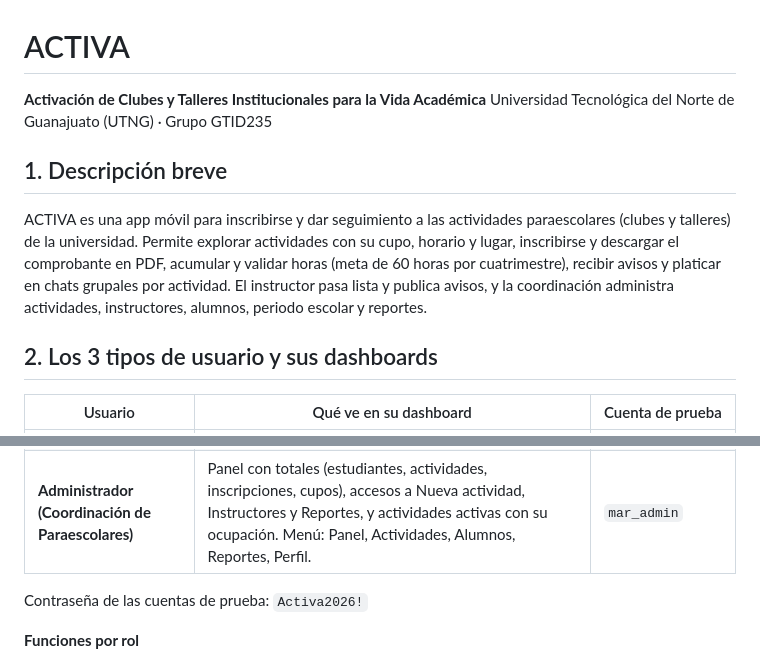
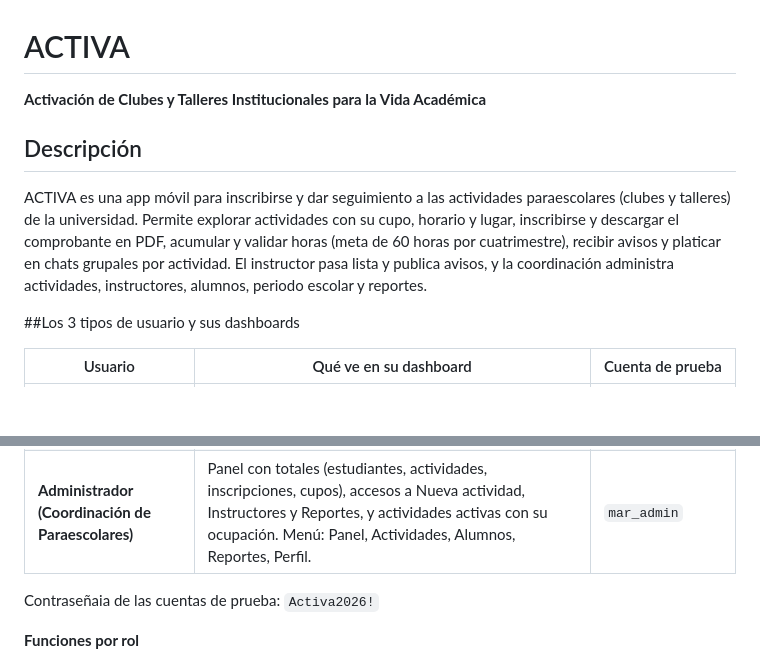
Before and after one commit to marbrc/ACTIVA.APP, a Markdown page: ACTIVA_README/ACTIVA_README/README.md, 2 parts joined by grey strips. Drawn GitHub-style; blank space fills up the shorter version.

```diff
--- a/ACTIVA_README/ACTIVA_README/README.md
+++ b/ACTIVA_README/ACTIVA_README/README.md
@@ -1,13 +1,12 @@
 # ACTIVA
 
 **Activación de Clubes y Talleres Institucionales para la Vida Académica**
-Universidad Tecnológica del Norte de Guanajuato (UTNG) · Grupo GTID235
 
-## 1. Descripción breve
 
+## Descripción
 ACTIVA es una app móvil para inscribirse y dar seguimiento a las actividades paraescolares (clubes y talleres) de la universidad. Permite explorar actividades con su cupo, horario y lugar, inscribirse y descargar el comprobante en PDF, acumular y validar horas (meta de 60 horas por cuatrimestre), recibir avisos y platicar en chats grupales por actividad. El instructor pasa lista y publica avisos, y la coordinación administra actividades, instructores, alumnos, periodo escolar y reportes.
 
-## 2. Los 3 tipos de usuario y sus dashboards
+##Los 3 tipos de usuario y sus dashboards
 
 | Usuario | Qué ve en su dashboard | Cuenta de prueba |
 |---|---|---|
@@ -15,7 +14,7 @@ ACTIVA es una app móvil para inscribirse y dar seguimiento a las actividades pa
 | **Instructor** | Última sesión con acceso rápido a *Pasar lista* y *Ver alumnos*, estadísticas (alumnos, asistencia, grupos), chats y sus grupos. Menú: Inicio, Grupos, Asistencia, Avisos, Perfil. | `mar_instructor` |
 | **Administrador (Coordinación de Paraescolares)** | Panel con totales (estudiantes, actividades, inscripciones, cupos), accesos a Nueva actividad, Instructores y Reportes, y actividades activas con su ocupación. Menú: Panel, Actividades, Alumnos, Reportes, Perfil. | `mar_admin` |
 
-Contraseña de las cuentas de prueba: `Activa2026!`
+Contraseñaia de las cuentas de prueba: `Activa2026!`
 
 **Funciones por rol**
 - **Alumno:** explorar y filtrar actividades, inscribirse y darse de baja, comprobante con QR y folio (descarga en PDF), Mi progreso, Mis comprobantes, favoritos, encuestas de sus clubes, chats grupales, editar perfil y configuración.
```
Also changed, not shown: other parts of ACTIVA_README/ACTIVA_README/README.md (+1 -4 lines).
